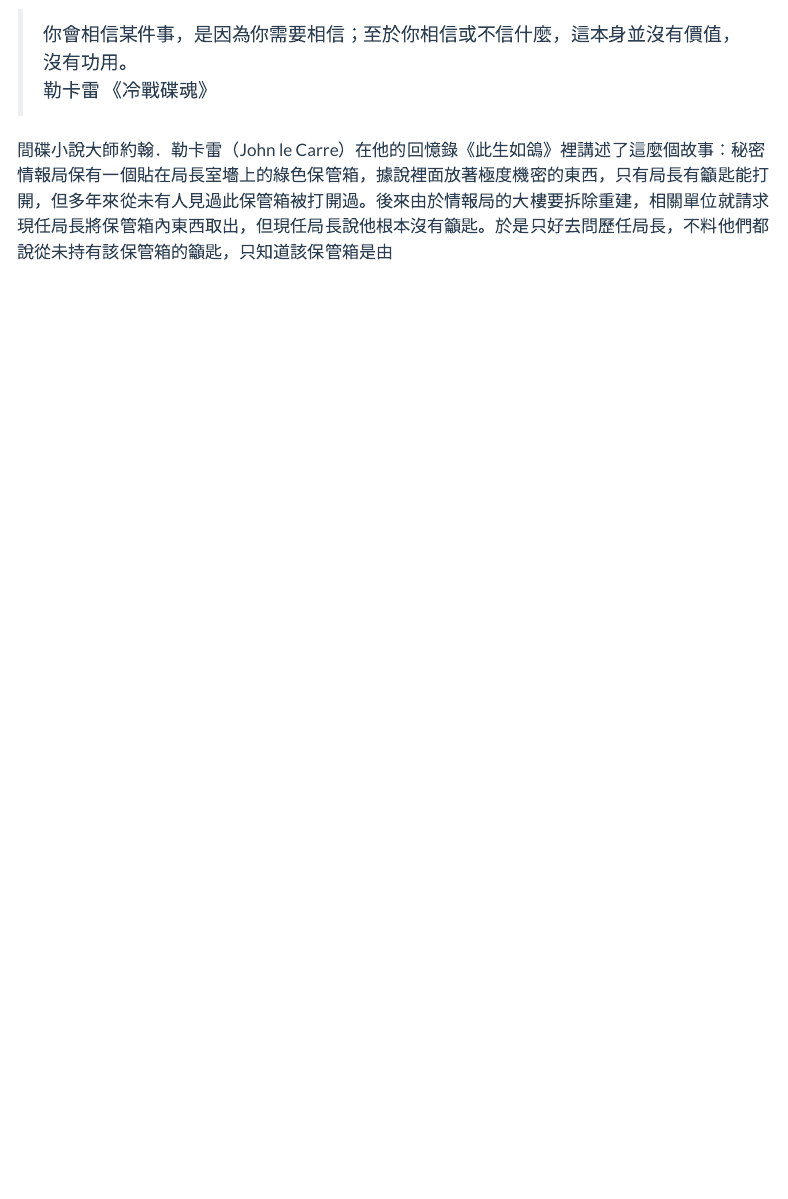
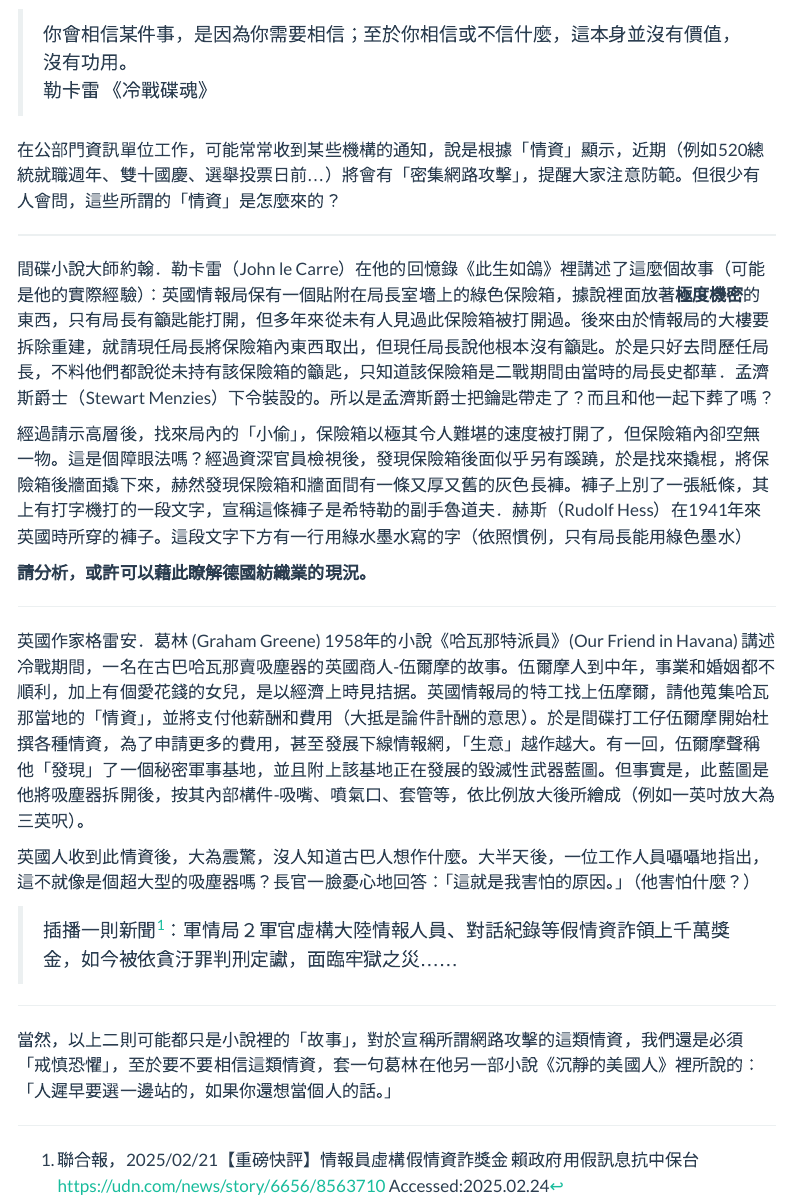
Before and after one commit to yuchi-chu/yuchi-chu.github.io, a Quarto document (posts/2022-03-12-shrinking-glaciers/index.qmd): the page in a window 1100 px wide, from 70 px down. Rendered offline with R 4.5, knitr and Pandoc in place of Quarto, with nearby package versions; menus at the side of the page are left out.

Commit message:
second post

```diff
--- a/posts/2022-03-12-shrinking-glaciers/index.qmd
+++ b/posts/2022-03-12-shrinking-glaciers/index.qmd
@@ -10,4 +10,26 @@
 
 > 你會相信某件事，是因為你需要相信；至於你相信或不信什麼，這本身並沒有價值，沒有功用。<br> 勒卡雷 《冷戰碟魂》
 
-間碟小說大師約翰．勒卡雷（John le Carre）在他的回憶錄《此生如鴿》裡講述了這麼個故事：秘密情報局保有一個貼在局長室墻上的綠色保管箱，據說裡面放著極度機密的東西，只有局長有籲匙能打開，但多年來從未有人見過此保管箱被打開過。後來由於情報局的大樓要拆除重建，相關單位就請求現任局長將保管箱內東西取出，但現任局長說他根本沒有籲匙。於是只好去問歷任局長，不料他們都說從未持有該保管箱的籲匙，只知道該保管箱是由
+在公部門資訊單位工作，可能常常收到某些機構的通知，說是根據「情資」顯示，近期（例如520總統就職週年、雙十國慶、選舉投票日前…）將會有「密集網路攻擊」，提醒大家注意防範。但很少有人會問，這些所謂的「情資」是怎麼來的？
+
+------------------------------------------------------------------------
+
+間碟小說大師約翰．勒卡雷（John le Carre）在他的回憶錄《此生如鴿》裡講述了這麼個故事（可能是他的實際經驗）：英國情報局保有一個貼附在局長室墻上的綠色保險箱，據說裡面放著**極度機密**的東西，只有局長有籲匙能打開，但多年來從未有人見過此保險箱被打開過。後來由於情報局的大樓要拆除重建，就請現任局長將保險箱內東西取出，但現任局長說他根本沒有籲匙。於是只好去問歷任局長，不料他們都說從未持有該保險箱的籲匙，只知道該保險箱是二戰期間由當時的局長史都華．孟濟斯爵士（Stewart Menzies）下令裝設的。所以是孟濟斯爵士把鑰匙帶走了？而且和他一起下葬了嗎？
+
+經過請示高層後，找來局內的「小偷」，保險箱以極其令人難堪的速度被打開了，但保險箱內卻空無一物。這是個障眼法嗎？經過資深官員檢視後，發現保險箱後面似乎另有蹊蹺，於是找來撬棍，將保險箱後牆面撬下來，赫然發現保險箱和牆面間有一條又厚又舊的灰色長褲。褲子上別了一張紙條，其上有打字機打的一段文字，宣稱這條褲子是希特勒的副手魯道夫．赫斯（Rudolf Hess）在1941年來英國時所穿的褲子。這段文字下方有一行用綠水墨水寫的字（依照慣例，只有局長能用綠色墨水）
+
+**請分析，或許可以藉此瞭解德國紡織業的現況。**
+
+------------------------------------------------------------------------
+
+英國作家格雷安．葛林 (Graham Greene) 1958年的小說《哈瓦那特派員》(Our Friend in Havana) 講述冷戰期間，一名在古巴哈瓦那賣吸塵器的英國商人-伍爾摩的故事。伍爾摩人到中年，事業和婚姻都不順利，加上有個愛花錢的女兒，是以經濟上時見拮据。英國情報局的特工找上伍摩爾，請他蒐集哈瓦那當地的「情資」，並將支付他薪酬和費用（大抵是論件計酬的意思）。於是間碟打工仔伍爾摩開始杜撰各種情資，為了申請更多的費用，甚至發展下線情報網，「生意」越作越大。有一回，伍爾摩聲稱他「發現」了一個秘密軍事基地，並且附上該基地正在發展的毀滅性武器藍圖。但事實是，此藍圖是他將吸塵器拆開後，按其內部構件-吸嘴、噴氣口、套管等，依比例放大後所繪成（例如一英吋放大為三英呎）。
+
+英國人收到此情資後，大為震驚，沒人知道古巴人想作什麼。大半天後，一位工作人員囁囁地指出，這不就像是個超大型的吸塵器嗎？長官一臉憂心地回答：「這就是我害怕的原因。」（他害怕什麼？）
+
+> 插播一則新聞[^1]：軍情局２軍官虛構大陸情報人員、對話紀錄等假情資詐領上千萬獎金，如今被依貪汙罪判刑定讞，面臨牢獄之災……
+
+[^1]: 聯合報，2025/02/21【重磅快評】情報員虛構假情資詐獎金 賴政府用假訊息抗中保台 https://udn.com/news/story/6656/8563710 Accessed:2025.02.24
+
+------------------------------------------------------------------------
+
+當然，以上二則可能都只是小說裡的「故事」，對於宣稱所謂網路攻擊的這類情資，我們還是必須「戒慎恐懼」，至於要不要相信這類情資，套一句葛林在他另一部小說《沉靜的美國人》裡所說的：「人遲早要選一邊站的，如果你還想當個人的話。」
```
Also changed, not shown: .quarto/idx/posts/2022-03-12-shrinking-glaciers/index.qmd.json, docs/search.json, 2 other files.
